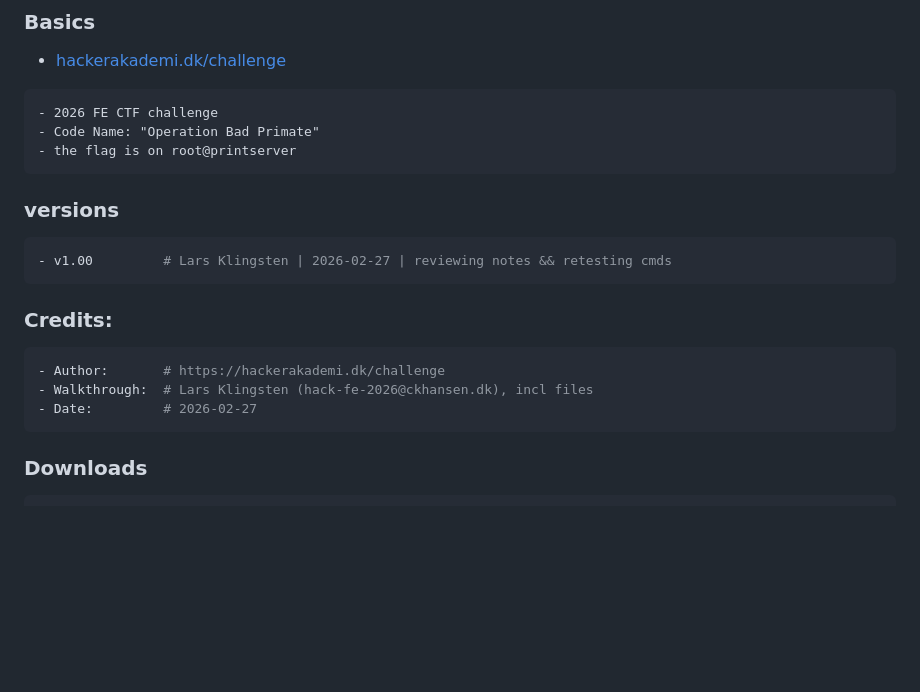
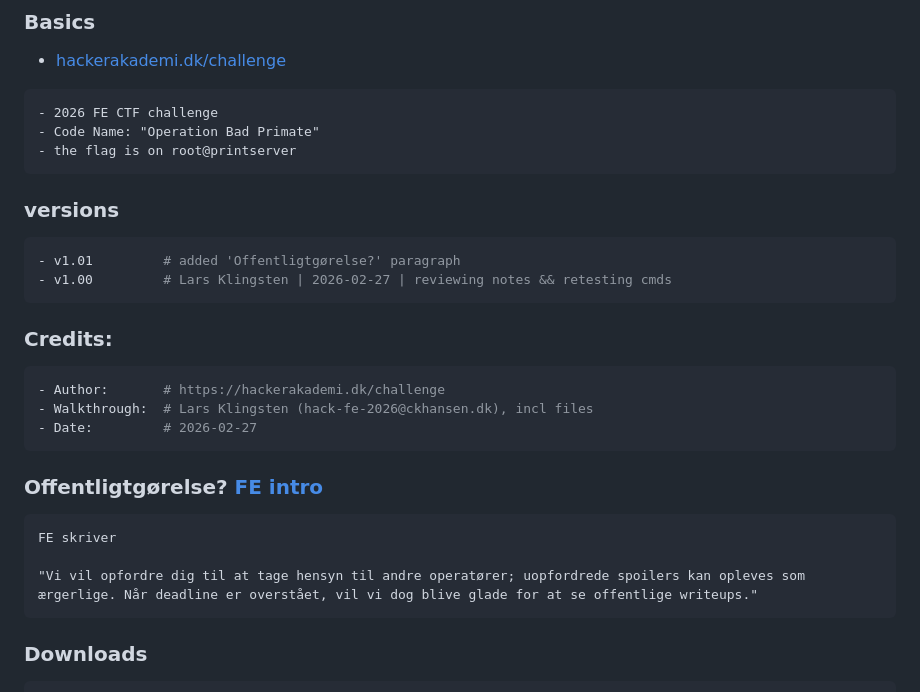
Before and after one commit to larsklingsten/hackerakademi.dk_challenge_2026, a Markdown page: readme_writeup_challenge.md, the part around the change. GitHub-like rendering; blank space fills up the shorter version.

Commit message:
- v1.01         # added 'Offentligtgørelse?' paragraph

````diff
--- a/readme_writeup_challenge.md
+++ b/readme_writeup_challenge.md
@@ -10,8 +10,10 @@
 - Code Name: "Operation Bad Primate"
 - the flag is on root@printserver
 ```
+
 ### versions
 ```sh
+- v1.01         # added 'Offentligtgørelse?' paragraph
 - v1.00         # Lars Klingsten | 2026-02-27 | reviewing notes && retesting cmds
 ```
 ### Credits:
@@ -20,6 +22,15 @@
 - Walkthrough:  # Lars Klingsten (hack-fe-2026@ckhansen.dk), incl files
 - Date:         # 2026-02-27
 ```
+
+### Offentligtgørelse?  [FE intro](./readme_fe_hackerchallenge.md)
+```
+FE skriver
+
+"Vi vil opfordre dig til at tage hensyn til andre operatører; uopfordrede spoilers kan opleves som ærgerlige. Når deadline er overstået, vil vi dog blive glade for at se offentlige writeups."
+```
+
+
 ### Downloads
 ```sh
 Installations/guidance from the author:
````
